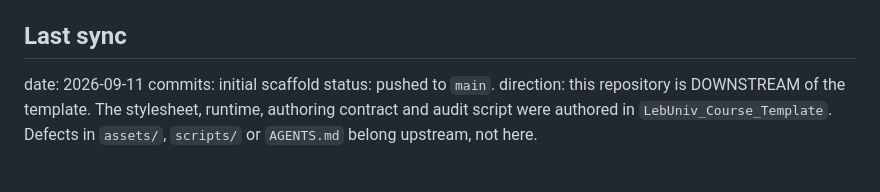
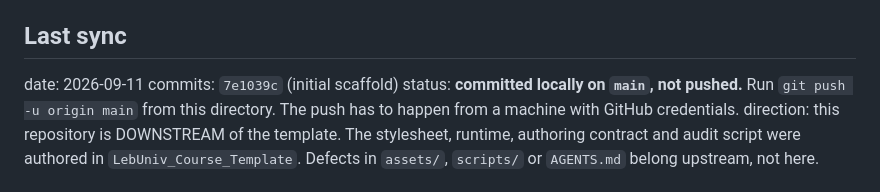
Before and after one commit to ahmabboud/course_data_science_for_conversational_ai, a Markdown page: github.md, the part around the change. Drawn GitHub-style.

Commit message:
github.md: record the push as still pending

```diff
--- a/github.md
+++ b/github.md
@@ -5,8 +5,10 @@ upstream template: ahmabboud/LebUniv_Course_Template @ `39c8880` (v1.1.0)
 ## Last sync
 
 date: 2026-09-11
-commits: initial scaffold
-status: pushed to `main`.
+commits: `7e1039c` (initial scaffold)
+status: **committed locally on `main`, not pushed.** Run `git push -u origin main`
+from this directory. The push has to happen from a machine with GitHub
+credentials.
 direction: this repository is DOWNSTREAM of the template. The stylesheet,
 runtime, authoring contract and audit script were authored in
 `LebUniv_Course_Template`. Defects in `assets/`, `scripts/` or `AGENTS.md`
```
